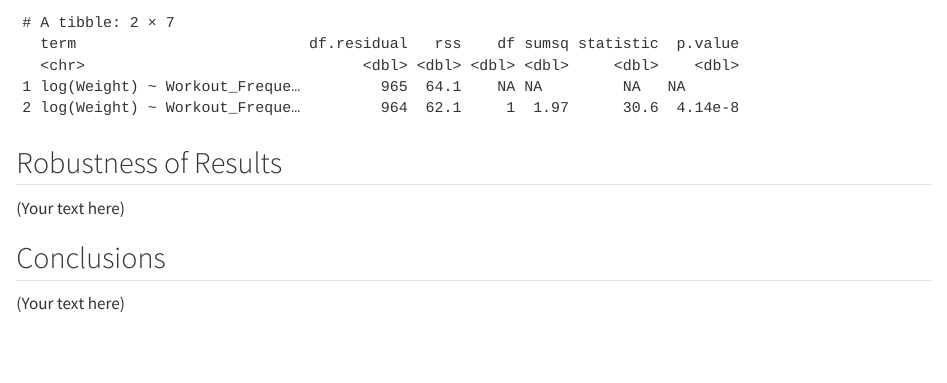
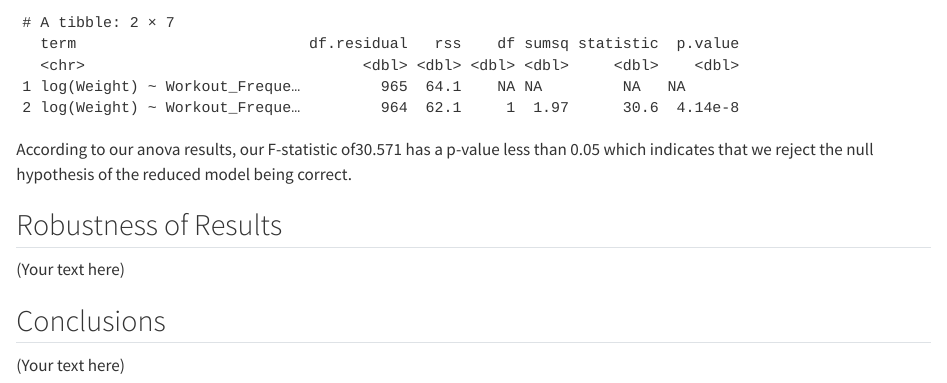
Before and after one commit to isobelbodefeld/exercise-regression, a Quarto document (project.qmd): the page in a window 1100 px wide, from 15280 px down. Rendered offline with R 4.5, knitr and Pandoc in place of Quarto, with nearby package versions; long lines of code are wrapped.

Commit message:
testing hypotheses

````diff
--- a/project.qmd
+++ b/project.qmd
@@ -206,7 +206,7 @@ log_model_full <- lm(log(Weight) ~ Workout_Frequency + Workout_Type + Calories_B
 log_model_reduced <- lm(log(Weight) ~ Workout_Frequency + Workout_Type + Calories_Burned + Height + Avg_BPM, data = data)
 tidy(anova(log_model_reduced, log_model_full))
 ```
-
+According to our anova results, our F-statistic of30.571 has a p-value less than 0.05 which indicates that we reject the null hypothesis of the reduced model being correct.
 
 ## Robustness of Results
 
````
